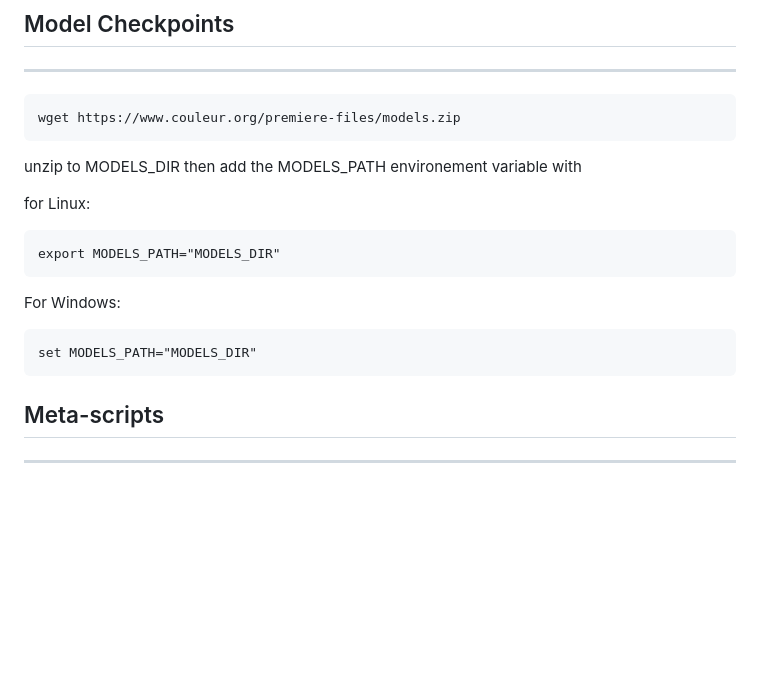
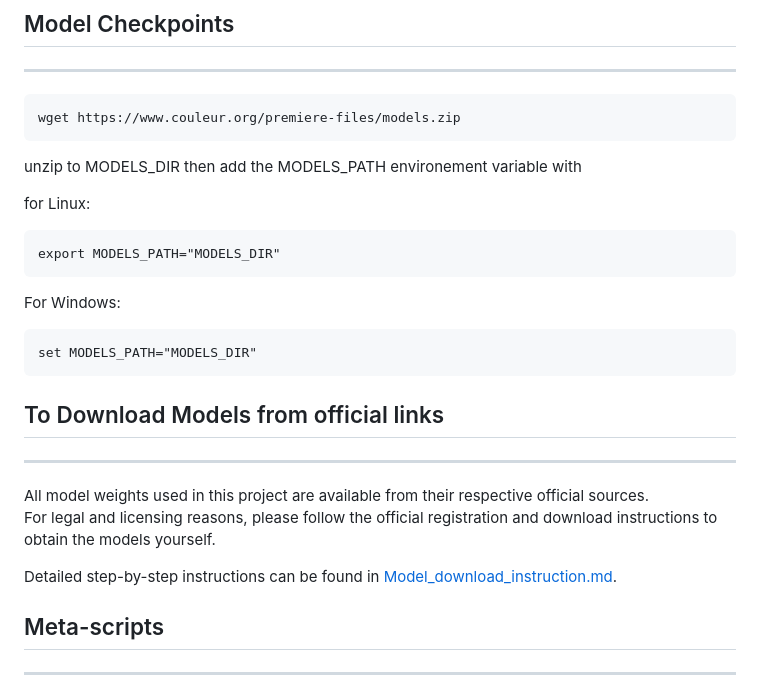
Before and after one commit to IXRPlateform/PREMIERE, a Markdown page: README.md, the part around the change. Rendered like a GitHub page; blank space fills up the shorter version.

Commit message:
updated official model download instruction

````diff
--- a/README.md
+++ b/README.md
@@ -37,6 +37,7 @@ Works with a NVIDIA GPU (ampere architecture or higher) with at least 16GB of VR
 ```
 wget https://www.couleur.org/premiere-files/models.zip
 ```
+
 unzip to MODELS_DIR
 then add the MODELS_PATH environement variable with
 
@@ -48,6 +49,14 @@ For Windows:
 ```
 set MODELS_PATH="MODELS_DIR"
 ```
+
+## To Download Models from official links
+------------
+All model weights used in this project are available from their respective official sources.
+For legal and licensing reasons, please follow the official registration and download instructions to obtain the models yourself.
+
+Detailed step-by-step instructions can be found in [Model_download_instruction.md](Model_download_instruction.md).
+
 
 ## Meta-scripts
 ------------
````
Also changed, not shown: Model_download_instruction.md (added, +126 -0 lines).
